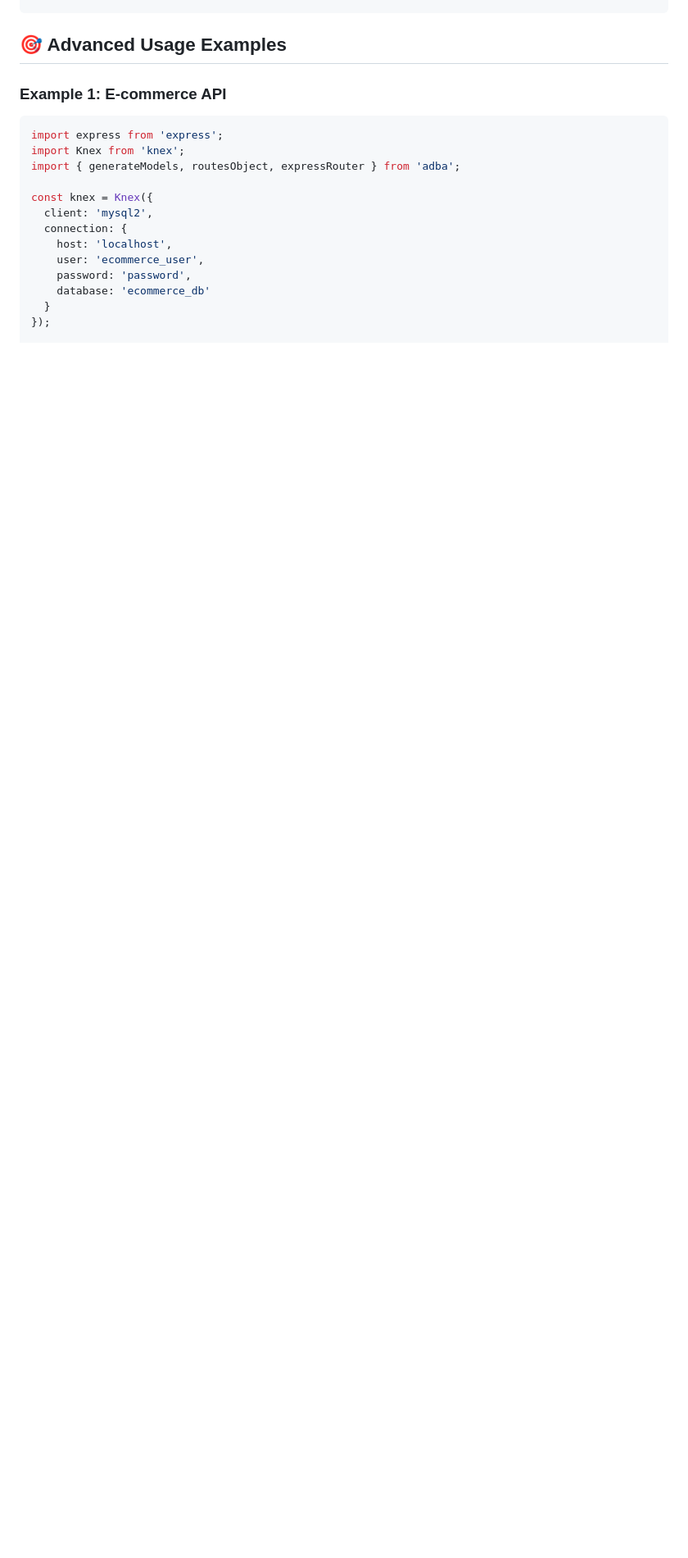
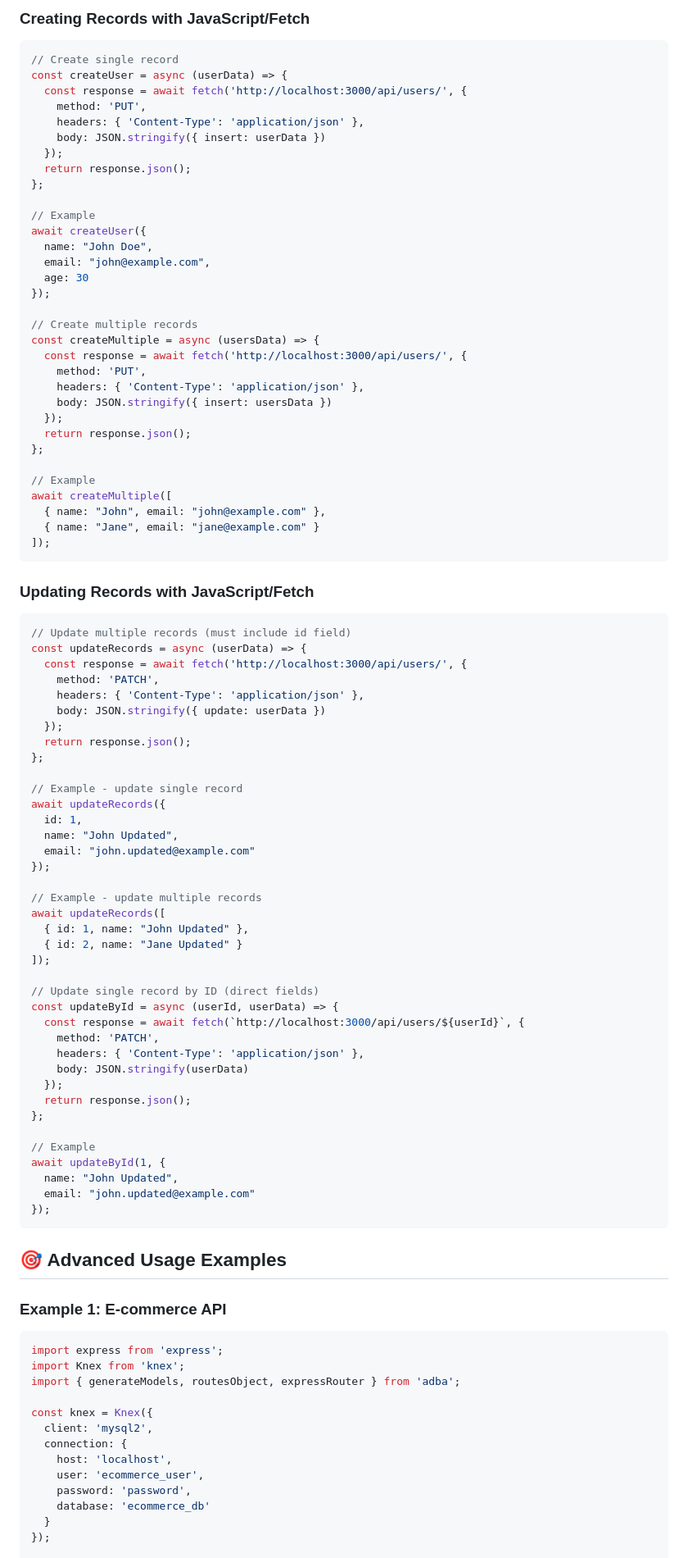
Before and after one commit to joneldiablo/adba, a Markdown page: README.md, the part around one of its changes. Shown at 82% size. Drawn GitHub-style; blank space fills up the shorter version.

````diff
--- a/README.md
+++ b/README.md
@@ -499,3 +681,81 @@ const columns = jsonSchemaToColumns(
+### Creating Records with JavaScript/Fetch
+
+```javascript
+// Create single record
+const createUser = async (userData) => {
+  const response = await fetch('http://localhost:3000/api/users/', {
+    method: 'PUT',
+    headers: { 'Content-Type': 'application/json' },
+    body: JSON.stringify({ insert: userData })
+  });
+  return response.json();
+};
+
+// Example
+await createUser({
+  name: "John Doe",
+  email: "john@example.com",
+  age: 30
+});
+
+// Create multiple records
+const createMultiple = async (usersData) => {
+  const response = await fetch('http://localhost:3000/api/users/', {
+    method: 'PUT',
+    headers: { 'Content-Type': 'application/json' },
+    body: JSON.stringify({ insert: usersData })
+  });
+  return response.json();
+};
+
+// Example
+await createMultiple([
+  { name: "John", email: "john@example.com" },
+  { name: "Jane", email: "jane@example.com" }
+]);
+```
+
+### Updating Records with JavaScript/Fetch
+
+```javascript
+// Update multiple records (must include id field)
+const updateRecords = async (userData) => {
+  const response = await fetch('http://localhost:3000/api/users/', {
+    method: 'PATCH',
+    headers: { 'Content-Type': 'application/json' },
+    body: JSON.stringify({ update: userData })
+  });
+  return response.json();
+};
+
+// Example - update single record
+await updateRecords({
+  id: 1,
+  name: "John Updated",
+  email: "john.updated@example.com"
+});
+
+// Example - update multiple records
+await updateRecords([
+  { id: 1, name: "John Updated" },
+  { id: 2, name: "Jane Updated" }
+]);
+
+// Update single record by ID (direct fields)
+const updateById = async (userId, userData) => {
+  const response = await fetch(`http://localhost:3000/api/users/${userId}`, {
+    method: 'PATCH',
+    headers: { 'Content-Type': 'application/json' },
+    body: JSON.stringify(userData)
+  });
+  return response.json();
+};
+
+// Example
+await updateById(1, {
+  name: "John Updated",
+  email: "john.updated@example.com"
+});
 ```
 
 ## 🎯 Advanced Usage Examples
````
Also changed, not shown: other parts of README.md (+184 -2 lines).
